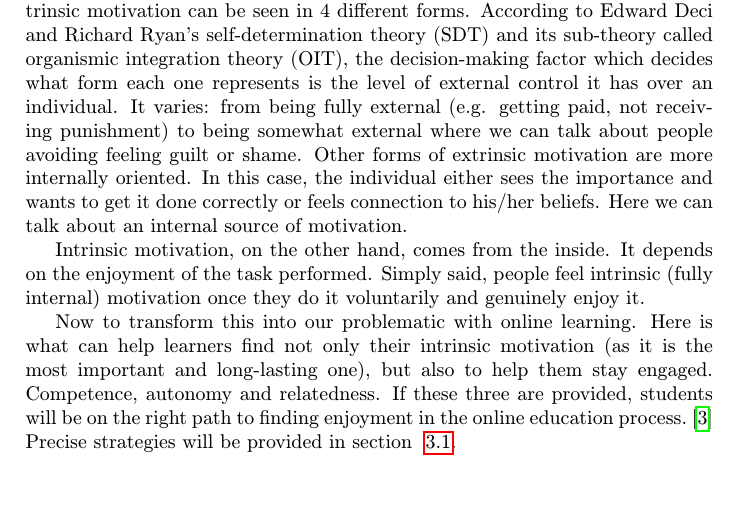
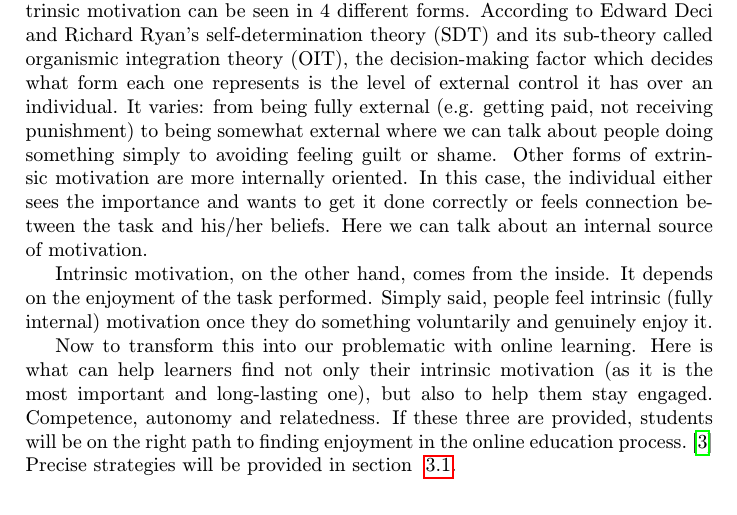
Before and after one commit to KarinKollarovicova/MIP_Gamification, a LaTeX paper (Gamification.tex): part of page 2 of 4, cut so that both start at the same text, the shorter picture padded with empty space. Compiled offline with pdfLaTeX.

Commit message:
grammar check 2

```diff
--- a/Gamification.tex
+++ b/Gamification.tex
@@ -51,10 +51,10 @@
 
 	Basically, there are 2 main types of motivation: extrinsic and intrinsic. Exttrinsic motivation can be seen in 4 different forms.
 	According to Edward Deci and Richard Ryan's self-determination theory (SDT) and its sub-theory called organismic integration theory (OIT), the decision-making factor which decides what form each one represents is the level of external control it has over an individual.
-	It varies: from being fully external (e.g. getting paid, not receiving punishment) to being somewhat external where we can talk about people avoiding feeling guilt or shame. Other forms of extrinsic motivation are more internally oriented.
-	In this case, the individual either sees the importance and wants to get it done correctly or feels connection to his/her beliefs. Here we can talk about an internal source of motivation.
+	It varies: from being fully external (e.g. getting paid, not receiving punishment) to being somewhat external where we can talk about people doing something simply to avoiding feeling guilt or shame. Other forms of extrinsic motivation are more internally oriented.
+	In this case, the individual either sees the importance and wants to get it done correctly or feels connection between the task and his/her beliefs. Here we can talk about an internal source of motivation.
 
-	Intrinsic motivation, on the other hand, comes from the inside. It depends on the enjoyment of the task performed. Simply said, people feel intrinsic (fully internal) motivation once they do it voluntarily and genuinely enjoy it.
+	Intrinsic motivation, on the other hand, comes from the inside. It depends on the enjoyment of the task performed. Simply said, people feel intrinsic (fully internal) motivation once they do something voluntarily and genuinely enjoy it.
 
 	Now to transform this into our problematic with online learning. Here is what can help learners find not only their intrinsic motivation (as it is the most important and long-lasting one), but also to help them stay engaged.
 	Competence, autonomy and relatedness. If these three are provided, students will be on the right path to finding enjoyment in the online education process.\cite{Guyan} Precise strategies will be provided in section ~\ref{section3.1}.
```
Also changed, not shown: Gamification.pdf.
